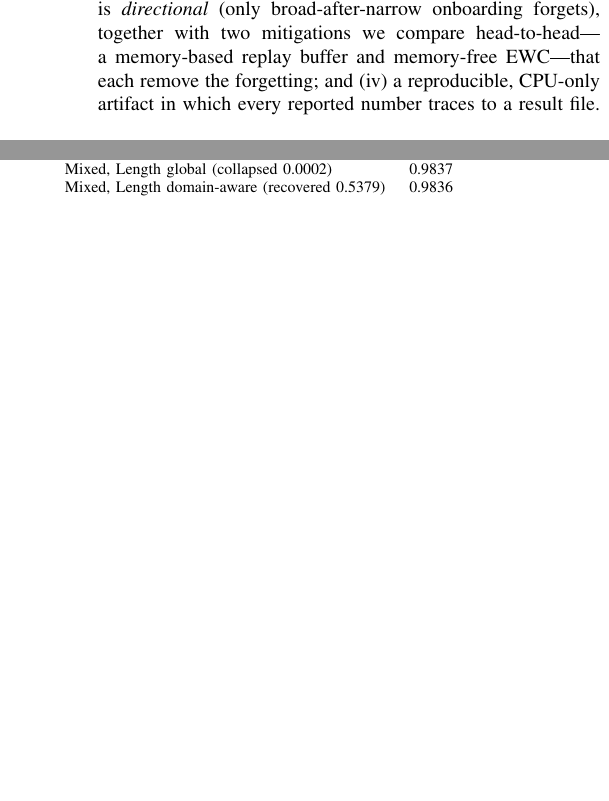
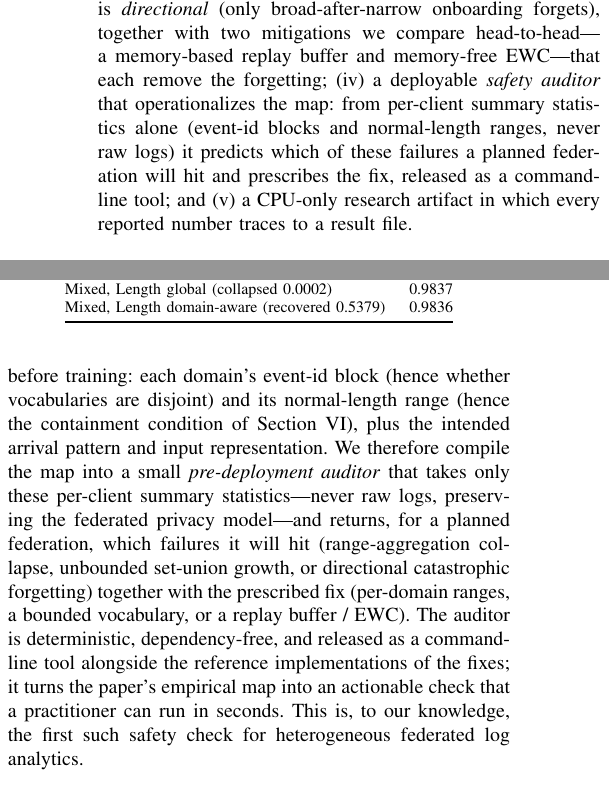
Before and after one commit to vansh007/domain-aware-fedlog, a LaTeX paper (docs/paper/main.tex): two parts of the columns of pages 2 and 7 of 8, joined at a grey line, cut so that both start at the same text, the shorter picture padded with empty space. Compiled offline with pdfLaTeX.

Commit message:
Finalize main.tex: real author emails, add deployable safety-auditor contribution
- Author emails: replace @example.edu placeholders with the real VIT addresses;
  manuscript date -> September 2026.
- Add the pre-deployment safety auditor as contribution (v) and a short Discussion
  paragraph: from per-client summary statistics alone (event-id blocks + length
  ranges, no raw logs) it predicts range-collapse / unbounded growth / directional
  forgetting and prescribes the fix; released as a CLI. Genuine practical-impact
  contribution built and tested this project (fedlog_audit/).
- Sharpen the abstract's closing to foreground the auditor; soften reproducibility
  wording (the Reproducibility section was already removed per request).

Every metric re-verified against results/*.csv before finalizing; nothing fabricated.
Structural validation passes (5 figures, 9 tables, 16 refs, all balanced).

Co-Authored-By: Claude Opus 4.8 <noreply@anthropic.com>
Claude-Session: https://claude.ai/code/session_01WPFK1xU27oUYoS58wvH2uv

```diff
--- a/docs/paper/main.tex
+++ b/docs/paper/main.tex
@@ -130,9 +132,11 @@ performance and routes at inference with no oracle tag ($100\%$ inferred-routing
 (iii) a controlled analysis showing that \emph{simultaneous} mixing is safe but \emph{sequential}
 arrival is catastrophic \emph{iff} the representation shares a feature space, and that this forgetting is
 \emph{directional} (only broad-after-narrow onboarding forgets), together with two mitigations we compare
-head-to-head---a memory-based replay buffer and memory-free EWC---that each remove the forgetting; and
-(iv) a reproducible, CPU-only artifact
-in which every reported number traces to a result file.
+head-to-head---a memory-based replay buffer and memory-free EWC---that each remove the forgetting;
+(iv) a deployable \emph{safety auditor} that operationalizes the map: from per-client summary
+statistics alone (event-id blocks and normal-length ranges, never raw logs) it predicts which of
+these failures a planned federation will hit and prescribes the fix, released as a command-line
+tool; and (v) a CPU-only research artifact in which every reported number traces to a result file.
 
 \section{Related Work}
 
@@ -644,6 +648,19 @@ onboarding when possible; and (iii) if sequential onboarding is unavoidable with
 model, budget a small replay buffer, which we show (Section~\ref{sec:replay}) removes the forgetting
 at the cost of a few hundred stored sequences and no architecture change.
 
+\textbf{A deployable safety auditor.} These three guidances are decision rules over quantities a
+federation already knows before training: each domain's event-id block (hence whether vocabularies
+are disjoint) and its normal-length range (hence the containment condition of Section~\ref{sec:h1}),
+plus the intended arrival pattern and input representation. We therefore compile the map into a small
+\emph{pre-deployment auditor} that takes only these per-client summary statistics---never raw
+logs, preserving the federated privacy model---and returns, for a planned federation, which failures
+it will hit (range-aggregation collapse, unbounded set-union growth, or directional catastrophic
+forgetting) together with the prescribed fix (per-domain ranges, a bounded vocabulary, or a replay
+buffer / EWC). The auditor is deterministic, dependency-free, and released as a command-line tool
+alongside the reference implementations of the fixes; it turns the paper's empirical map into an
+actionable check that a practitioner can run in seconds. This is, to our knowledge, the first such
+safety check for heterogeneous federated log analytics.
+
 \section{Threats to Validity}
 \textbf{DeepLog absolute level.} Our single-domain HDFS DeepLog operates at $F_1\approx0.70$
 (best $0.7205$ over a $1$--$100$ round sweep; \texttt{results/deeplog\_convergence\_*}), not the
```
Also changed, not shown: docs/paper/main.tex (10 more changed lines).
